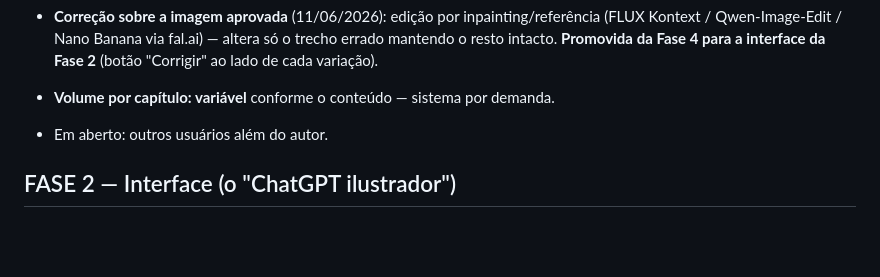
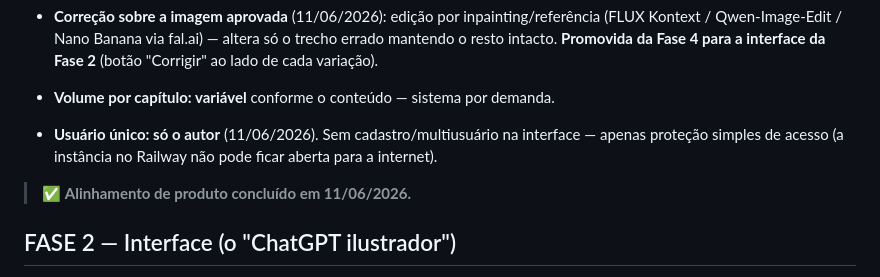
Before and after one commit to Gustpbbr/IALivro, a Markdown page: PLANO.md, the part around the change. Drawn GitHub-style; blank space fills up the shorter version.

Commit message:
Fecha alinhamento de produto: usuário único (só o autor)
https://claude.ai/code/session_01MS496wrQn7muxwXBqdbTwU

```diff
--- a/PLANO.md
+++ b/PLANO.md
@@ -117,7 +117,11 @@ consistência, gastando ~US$ 10. Sem construir app ainda.
   — altera só o trecho errado mantendo o resto intacto. **Promovida da Fase 4
   para a interface da Fase 2** (botão "Corrigir" ao lado de cada variação).
 - **Volume por capítulo: variável** conforme o conteúdo — sistema por demanda.
-- Em aberto: outros usuários além do autor.
+- **Usuário único: só o autor** (11/06/2026). Sem cadastro/multiusuário na
+  interface — apenas proteção simples de acesso (a instância no Railway não
+  pode ficar aberta para a internet).
+
+> ✅ **Alinhamento de produto concluído em 11/06/2026.**
 
 ## FASE 2 — Interface (o "ChatGPT ilustrador")
 
```
